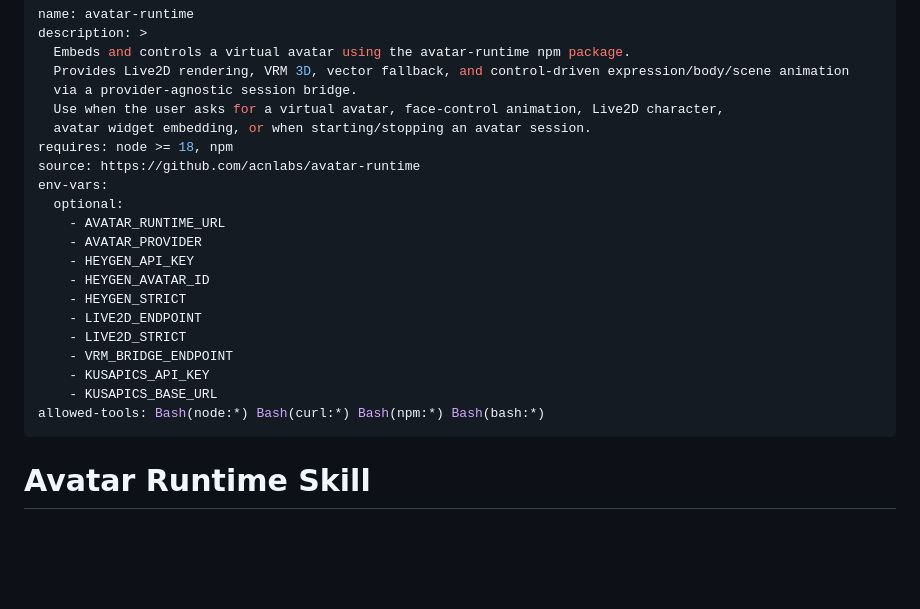
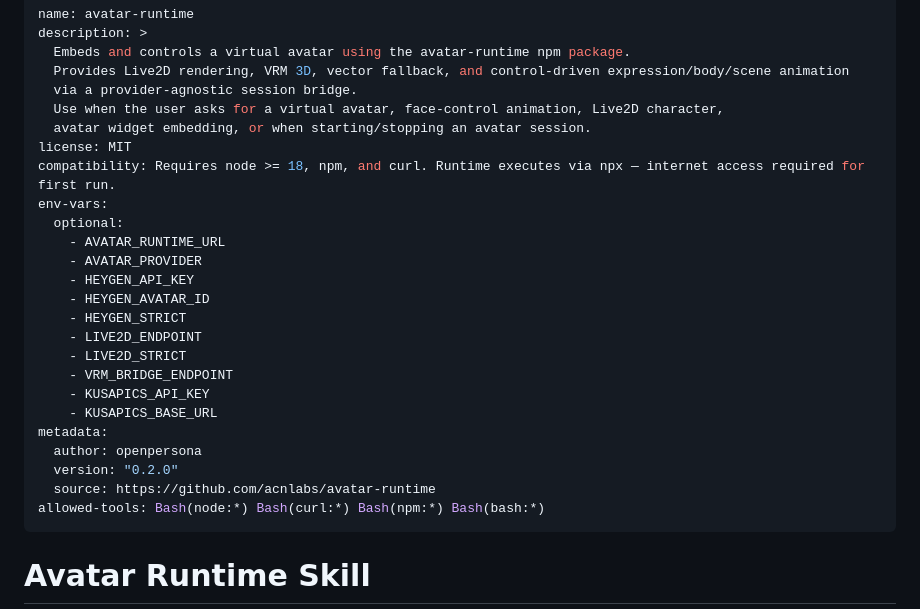
Before and after one commit to acnlabs/avatar-runtime, a Markdown page: skill/avatar-runtime/SKILL.md, the part around the change. Drawn GitHub-style; blank space fills up the shorter version.

Commit message:
fix: align SKILL.md frontmatter with Agent Skills spec
- Remove non-standard 'requires' and 'source' fields
- Add missing 'license: MIT', 'compatibility', and 'metadata' fields
- compatibility declares node/npm/curl requirements and npx network access
- metadata adds author, version, and source URL (spec-compliant)
- env-vars retained as pragmatic non-standard extension for ClawHub
  machine-readable security scanning

Made-with: Cursor

```diff
--- a/skill/avatar-runtime/SKILL.md
+++ b/skill/avatar-runtime/SKILL.md
@@ -6,8 +6,8 @@ description: >
   via a provider-agnostic session bridge.
   Use when the user asks for a virtual avatar, face-control animation, Live2D character,
   avatar widget embedding, or when starting/stopping an avatar session.
-requires: node >= 18, npm
-source: https://github.com/acnlabs/avatar-runtime
+license: MIT
+compatibility: Requires node >= 18, npm, and curl. Runtime executes via npx — internet access required for first run.
 env-vars:
   optional:
     - AVATAR_RUNTIME_URL
@@ -20,6 +20,10 @@ env-vars:
     - VRM_BRIDGE_ENDPOINT
     - KUSAPICS_API_KEY
     - KUSAPICS_BASE_URL
+metadata:
+  author: openpersona
+  version: "0.2.0"
+  source: https://github.com/acnlabs/avatar-runtime
 allowed-tools: Bash(node:*) Bash(curl:*) Bash(npm:*) Bash(bash:*)
 ---
 
```
